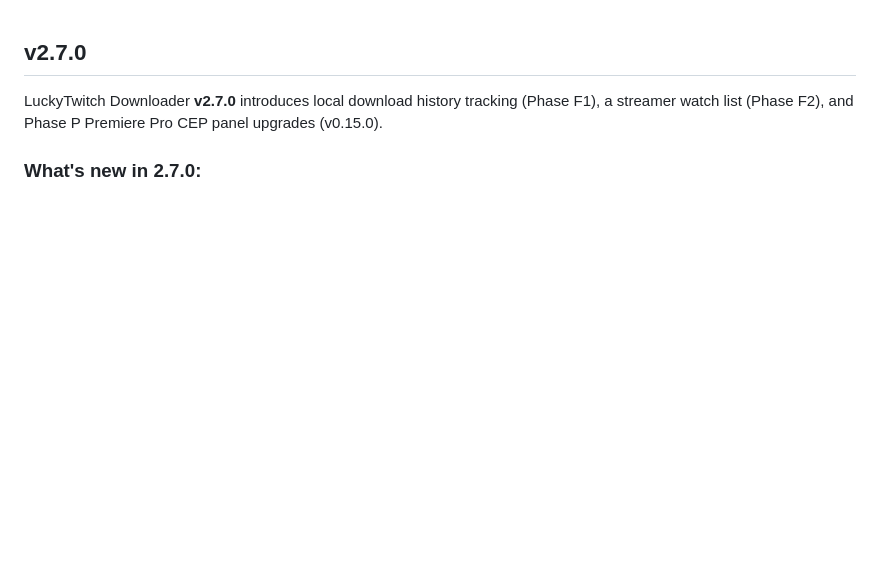
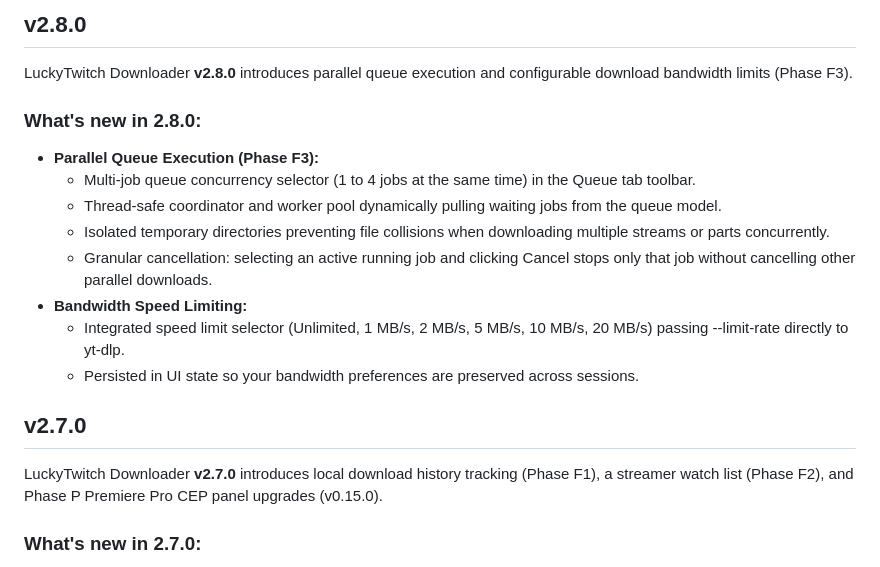
Before and after one commit to ImLuckyWiz/LuckyTwitchDownloader, a Markdown page: RELEASE_NOTES.md, the part around the change. GitHub-like rendering; blank space fills up the shorter version.

Commit message:
docs: add v2.8.0 release notes

```diff
--- a/RELEASE_NOTES.md
+++ b/RELEASE_NOTES.md
@@ -1,3 +1,17 @@
+## v2.8.0
+
+LuckyTwitch Downloader **v2.8.0** introduces parallel queue execution and configurable download bandwidth limits (Phase F3).
+
+### What's new in 2.8.0:
+- **Parallel Queue Execution (Phase F3):**
+  - Multi-job queue concurrency selector (1 to 4 jobs at the same time) in the Queue tab toolbar.
+  - Thread-safe coordinator and worker pool dynamically pulling waiting jobs from the queue model.
+  - Isolated temporary directories preventing file collisions when downloading multiple streams or parts concurrently.
+  - Granular cancellation: selecting an active running job and clicking Cancel stops only that job without cancelling other parallel downloads.
+- **Bandwidth Speed Limiting:**
+  - Integrated speed limit selector (Unlimited, 1 MB/s, 2 MB/s, 5 MB/s, 10 MB/s, 20 MB/s) passing --limit-rate directly to yt-dlp.
+  - Persisted in UI state so your bandwidth preferences are preserved across sessions.
+
 ## v2.7.0
 
 LuckyTwitch Downloader **v2.7.0** introduces local download history tracking (Phase F1), a streamer watch list (Phase F2), and Phase P Premiere Pro CEP panel upgrades (v0.15.0).
```
